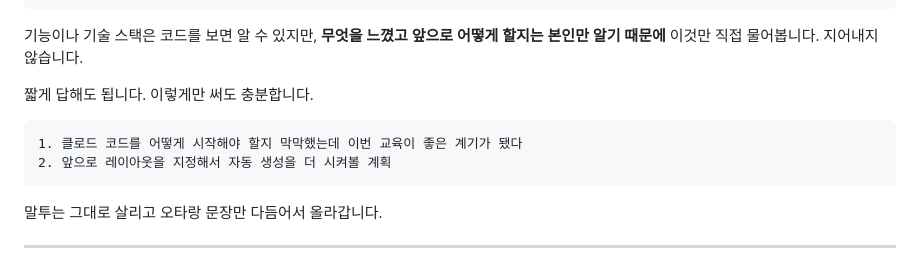
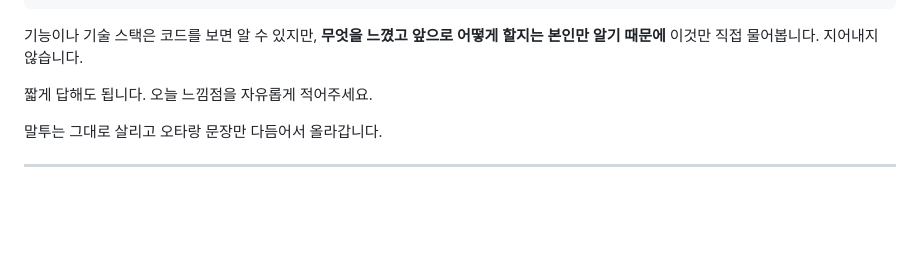
Before and after one commit to onedegreelabs/gsd-skills, a Markdown page: GUIDE.md, the part around the change. Rendered like a GitHub page; blank space fills up the shorter version.

````diff
--- a/GUIDE.md
+++ b/GUIDE.md
@@ -115,12 +115,7 @@ Claude가 딱 한 번 질문을 합니다. **회고**입니다.
 기능이나 기술 스택은 코드를 보면 알 수 있지만, **무엇을 느꼈고 앞으로 어떻게 할지는
 본인만 알기 때문에** 이것만 직접 물어봅니다. 지어내지 않습니다.
 
-짧게 답해도 됩니다. 이렇게만 써도 충분합니다.
-
-```
-1. 클로드 코드를 어떻게 시작해야 할지 막막했는데 이번 교육이 좋은 계기가 됐다
-2. 앞으로 레이아웃을 지정해서 자동 생성을 더 시켜볼 계획
-```
+짧게 답해도 됩니다. 오늘 느낌점을 자유롭게 적어주세요.
 
 말투는 그대로 살리고 오타랑 문장만 다듬어서 올라갑니다.
 
````
